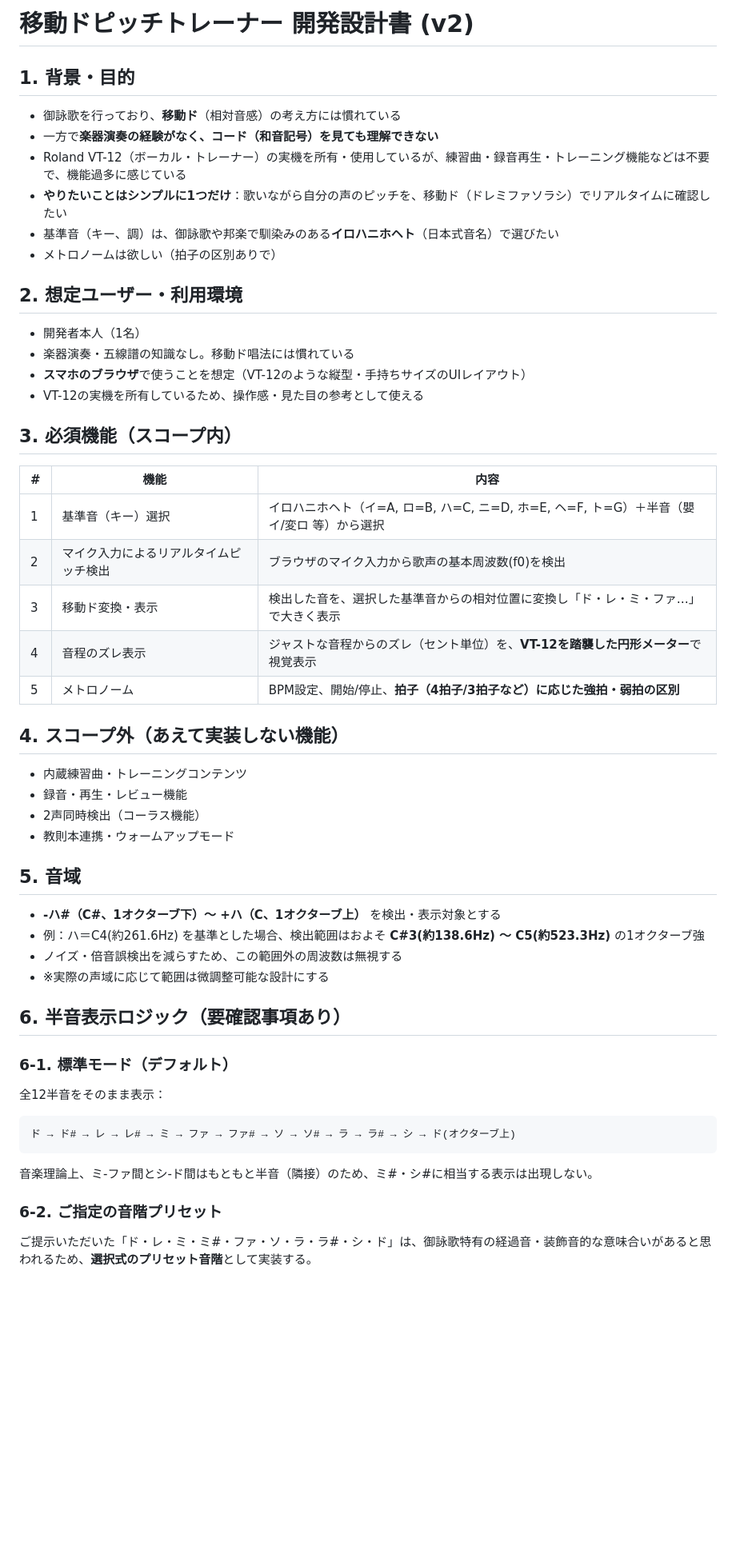
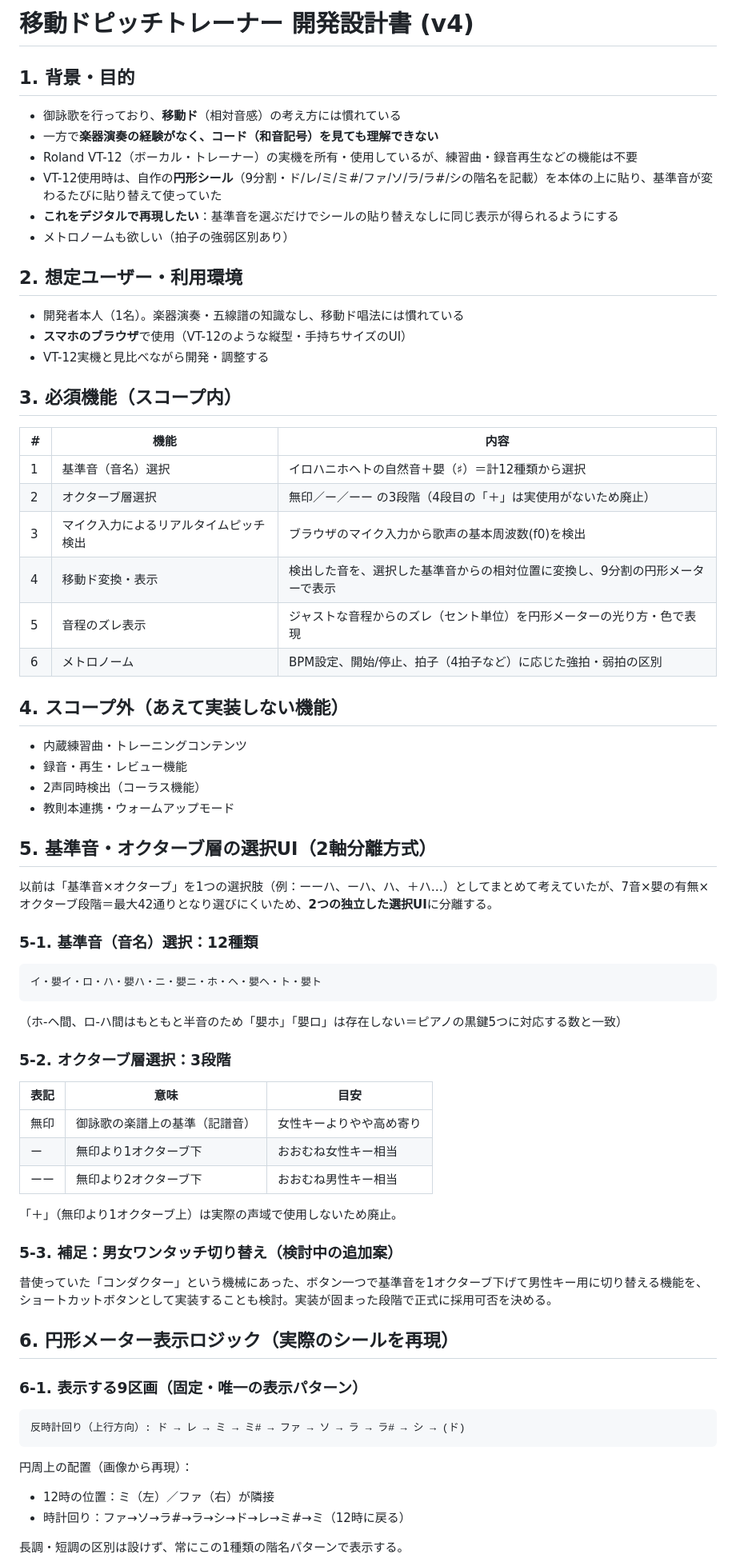
Before and after one commit to fujita-seiryu/my-app, a Markdown page: ボイトレアプリ/移動ドピッチトレーナー_開発設計書.md, the part around one of its changes. Shown at 80% size. Drawn GitHub-style; blank space fills up the shorter version.

````diff
--- a/ボイトレアプリ/移動ドピッチトレーナー_開発設計書.md
+++ b/ボイトレアプリ/移動ドピッチトレーナー_開発設計書.md
@@ -1,30 +1,30 @@
-# 移動ドピッチトレーナー 開発設計書 (v2)
+# 移動ドピッチトレーナー 開発設計書 (v4)
 
 ## 1. 背景・目的
 
 - 御詠歌を行っており、**移動ド**（相対音感）の考え方には慣れている
 - 一方で**楽器演奏の経験がなく、コード（和音記号）を見ても理解できない**
-- Roland VT-12（ボーカル・トレーナー）の実機を所有・使用しているが、練習曲・録音再生・トレーニング機能などは不要で、機能過多に感じている
-- **やりたいことはシンプルに1つだけ**：歌いながら自分の声のピッチを、移動ド（ドレミファソラシ）でリアルタイムに確認したい
-- 基準音（キー、調）は、御詠歌や邦楽で馴染みのある**イロハニホヘト**（日本式音名）で選びたい
-- メトロノームは欲しい（拍子の区別ありで）
+- Roland VT-12（ボーカル・トレーナー）の実機を所有・使用しているが、練習曲・録音再生などの機能は不要
+- VT-12使用時は、自作の**円形シール**（9分割・ド/レ/ミ/ミ#/ファ/ソ/ラ/ラ#/シの階名を記載）を本体の上に貼り、基準音が変わるたびに貼り替えて使っていた
+- **これをデジタルで再現したい**：基準音を選ぶだけでシールの貼り替えなしに同じ表示が得られるようにする
+- メトロノームも欲しい（拍子の強弱区別あり）
 
 ## 2. 想定ユーザー・利用環境
 
-- 開発者本人（1名）
-- 楽器演奏・五線譜の知識なし。移動ド唱法には慣れている
-- **スマホのブラウザ**で使うことを想定（VT-12のような縦型・手持ちサイズのUIレイアウト）
-- VT-12の実機を所有しているため、操作感・見た目の参考として使える
+- 開発者本人（1名）。楽器演奏・五線譜の知識なし、移動ド唱法には慣れている
+- **スマホのブラウザ**で使用（VT-12のような縦型・手持ちサイズのUI）
+- VT-12実機と見比べながら開発・調整する
 
 ## 3. 必須機能（スコープ内）
 
 | # | 機能 | 内容 |
 |---|------|------|
-| 1 | 基準音（キー）選択 | イロハニホヘト（イ=A, ロ=B, ハ=C, ニ=D, ホ=E, ヘ=F, ト=G）＋半音（嬰イ/変ロ 等）から選択 |
-| 2 | マイク入力によるリアルタイムピッチ検出 | ブラウザのマイク入力から歌声の基本周波数(f0)を検出 |
-| 3 | 移動ド変換・表示 | 検出した音を、選択した基準音からの相対位置に変換し「ド・レ・ミ・ファ…」で大きく表示 |
-| 4 | 音程のズレ表示 | ジャストな音程からのズレ（セント単位）を、**VT-12を踏襲した円形メーター**で視覚表示 |
-| 5 | メトロノーム | BPM設定、開始/停止、**拍子（4拍子/3拍子など）に応じた強拍・弱拍の区別** |
+| 1 | 基準音（音名）選択 | イロハニホヘトの自然音＋嬰（♯）＝計12種類から選択 |
+| 2 | オクターブ層選択 | 無印／ー／ーー の3段階（4段目の「＋」は実使用がないため廃止） |
+| 3 | マイク入力によるリアルタイムピッチ検出 | ブラウザのマイク入力から歌声の基本周波数(f0)を検出 |
+| 4 | 移動ド変換・表示 | 検出した音を、選択した基準音からの相対位置に変換し、9分割の円形メーターで表示 |
+| 5 | 音程のズレ表示 | ジャストな音程からのズレ（セント単位）を円形メーターの光り方・色で表現 |
+| 6 | メトロノーム | BPM設定、開始/停止、拍子（4拍子など）に応じた強拍・弱拍の区別 |
 
 ## 4. スコープ外（あえて実装しない機能）
 
@@ -33,22 +33,37 @@
 - 2声同時検出（コーラス機能）
 - 教則本連携・ウォームアップモード
 
-## 5. 音域
+## 5. 基準音・オクターブ層の選択UI（2軸分離方式）
 
-- **-ハ#（C#、1オクターブ下）～ +ハ（C、1オクターブ上）** を検出・表示対象とする
-- 例：ハ＝C4(約261.6Hz) を基準とした場合、検出範囲はおよそ **C#3(約138.6Hz) ～ C5(約523.3Hz)** の1オクターブ強
-- ノイズ・倍音誤検出を減らすため、この範囲外の周波数は無視する
-- ※実際の声域に応じて範囲は微調整可能な設計にする
+以前は「基準音×オクターブ」を1つの選択肢（例：ーーハ、ーハ、ハ、＋ハ…）としてまとめて考えていたが、7音×嬰の有無×オクターブ段階＝最大42通りとなり選びにくいため、**2つの独立した選択UI**に分離する。
 
-## 6. 半音表示ロジック（要確認事項あり）
+### 5-1. 基準音（音名）選択：12種類
+```
+イ・嬰イ・ロ・ハ・嬰ハ・ニ・嬰ニ・ホ・ヘ・嬰ヘ・ト・嬰ト
+```
+（ホ-ヘ間、ロ-ハ間はもともと半音のため「嬰ホ」「嬰ロ」は存在しない＝ピアノの黒鍵5つに対応する数と一致）
 
-### 6-1. 標準モード（デフォルト）
-全12半音をそのまま表示：
+### 5-2. オクターブ層選択：3段階
+| 表記 | 意味 | 目安 |
+|------|------|------|
+| 無印 | 御詠歌の楽譜上の基準（記譜音） | 女性キーよりやや高め寄り |
+| ー | 無印より1オクターブ下 | おおむね女性キー相当 |
+| ーー | 無印より2オクターブ下 | おおむね男性キー相当 |
+
+「＋」（無印より1オクターブ上）は実際の声域で使用しないため廃止。
+
+### 5-3. 補足：男女ワンタッチ切り替え（検討中の追加案）
+昔使っていた「コンダクター」という機械にあった、ボタン一つで基準音を1オクターブ下げて男性キー用に切り替える機能を、ショートカットボタンとして実装することも検討。実装が固まった段階で正式に採用可否を決める。
+
+## 6. 円形メーター表示ロジック（実際のシールを再現）
+
+### 6-1. 表示する9区画（固定・唯一の表示パターン）
 ```
-ド → ド# → レ → レ# → ミ → ファ → ファ# → ソ → ソ# → ラ → ラ# → シ → ド(オクターブ上)
+反時計回り（上行方向）: ド → レ → ミ → ミ# → ファ → ソ → ラ → ラ# → シ → (ド)
 ```
-音楽理論上、ミ-ファ間とシ-ド間はもともと半音（隣接）のため、ミ#・シ#に相当する表示は出現しない。
+円周上の配置（画像から再現）：
+- 12時の位置：ミ（左）／ファ（右）が隣接
+- 時計回り：ファ→ソ→ラ#→ラ→シ→ド→レ→ミ#→ミ（12時に戻る）
 
-### 6-2. ご指定の音階プリセット
-ご提示いただいた「ド・レ・ミ・ミ#・ファ・ソ・ラ・ラ#・シ・ド」は、御詠歌特有の経過音・装飾音的な意味合いがあると思われるため、**選択式のプリセット音階**として実装する。
+長調・短調の区別は設けず、常にこの1種類の階名パターンで表示する。
 
````
Also changed, not shown: other parts of ボイトレアプリ/移動ドピッチトレーナー_開発設計書.md (+46 -32 lines).
